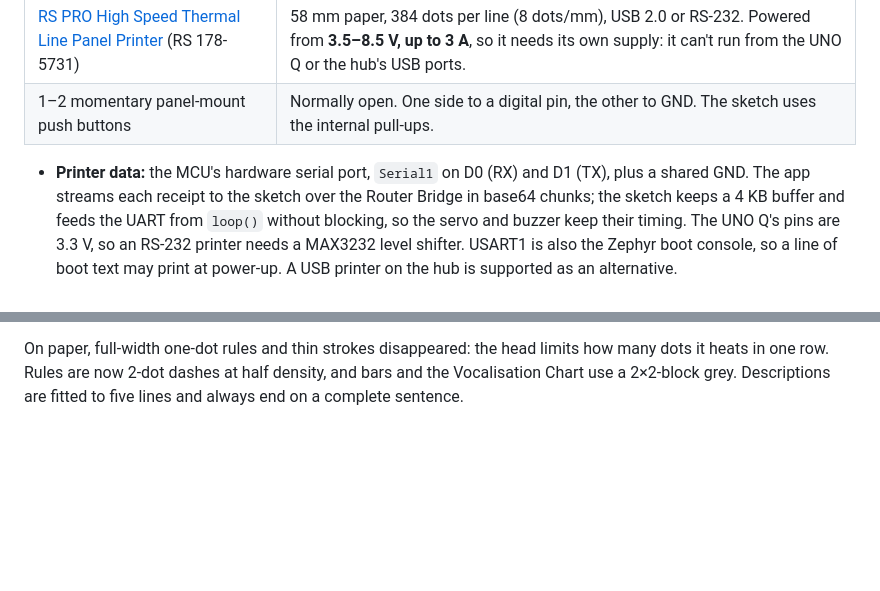
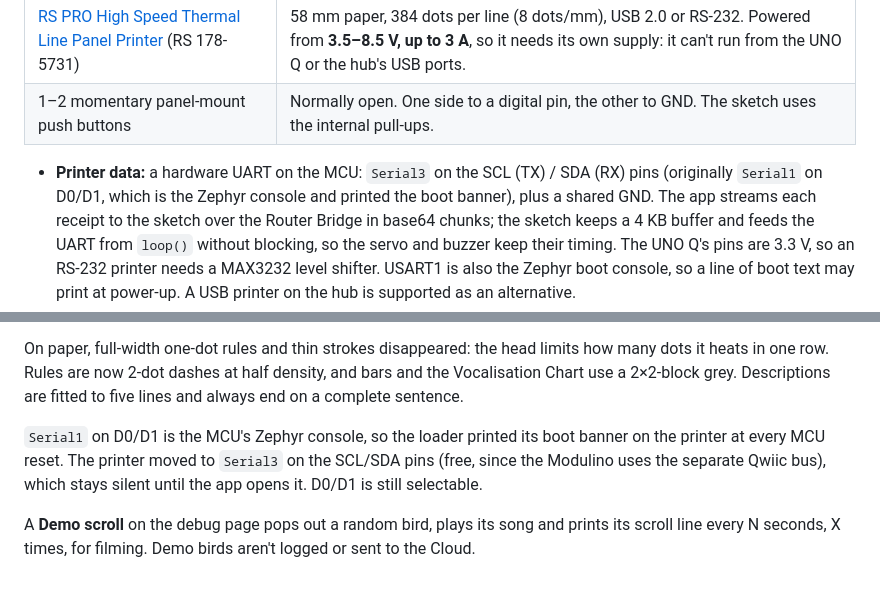
Before and after one commit to jimbruges/birdbox, a Markdown page: docs/plan-v2-printer.md, 2 parts joined by grey strips. Rendered like a GitHub page; blank space fills up the shorter version.

```diff
--- a/docs/plan-v2-printer.md
+++ b/docs/plan-v2-printer.md
@@ -12,7 +12,8 @@ can still be previewed on the debug page.
 | [RS PRO High Speed Thermal Line Panel Printer](https://uk.rs-online.com/web/p/panel-printers/1785731) (RS 178-5731) | 58 mm paper, 384 dots per line (8 dots/mm), USB 2.0 or RS-232. Powered from **3.5–8.5 V, up to 3 A**, so it needs its own supply: it can't run from the UNO Q or the hub's USB ports. |
 | 1–2 momentary panel-mount push buttons | Normally open. One side to a digital pin, the other to GND. The sketch uses the internal pull-ups. |
 
-- **Printer data:** the MCU's hardware serial port, `Serial1` on D0 (RX) and D1 (TX),
+- **Printer data:** a hardware UART on the MCU: `Serial3` on the SCL (TX) / SDA (RX) pins
+  (originally `Serial1` on D0/D1, which is the Zephyr console and printed the boot banner),
   plus a shared GND. The app streams each receipt to the sketch over the Router
   Bridge in base64 chunks; the sketch keeps a 4 KB buffer and feeds the UART from
   `loop()` without blocking, so the servo and buzzer keep their timing. The UNO Q's
@@ -145,3 +146,12 @@ On paper, full-width one-dot rules and thin strokes disappeared: the head limits
 many dots it heats in one row. Rules are now 2-dot dashes at half density, and bars
 and the Vocalisation Chart use a 2×2-block grey. Descriptions are fitted to five lines
 and always end on a complete sentence.
+
+`Serial1` on D0/D1 is the MCU's Zephyr console, so the loader printed its boot banner
+on the printer at every MCU reset. The printer moved to `Serial3` on the SCL/SDA pins
+(free, since the Modulino uses the separate Qwiic bus), which stays silent until the
+app opens it. D0/D1 is still selectable.
+
+A **Demo scroll** on the debug page pops out a random bird, plays its song and prints
+its scroll line every N seconds, X times, for filming. Demo birds aren't logged or
+sent to the Cloud.
```
Also changed, not shown: README.md (+17 -10 lines), docs/images/wiring-diagram.png, 4 other files.
